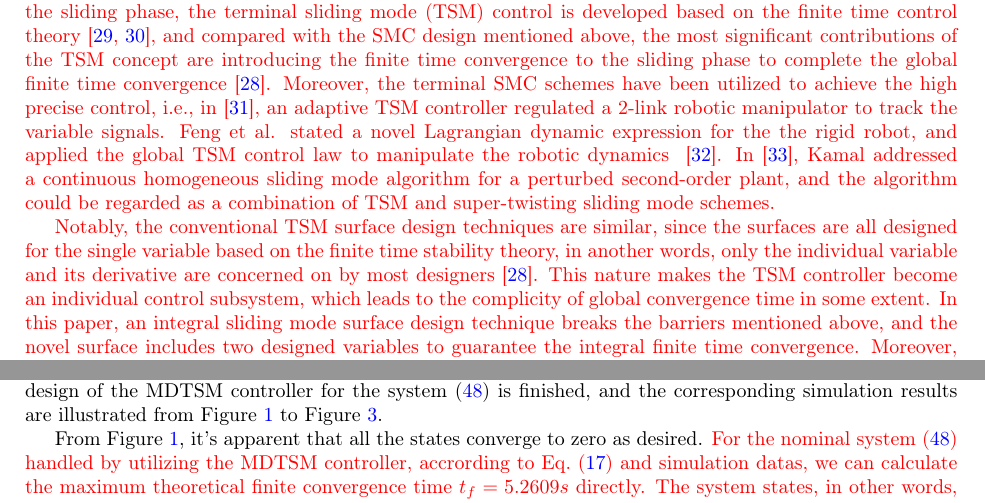
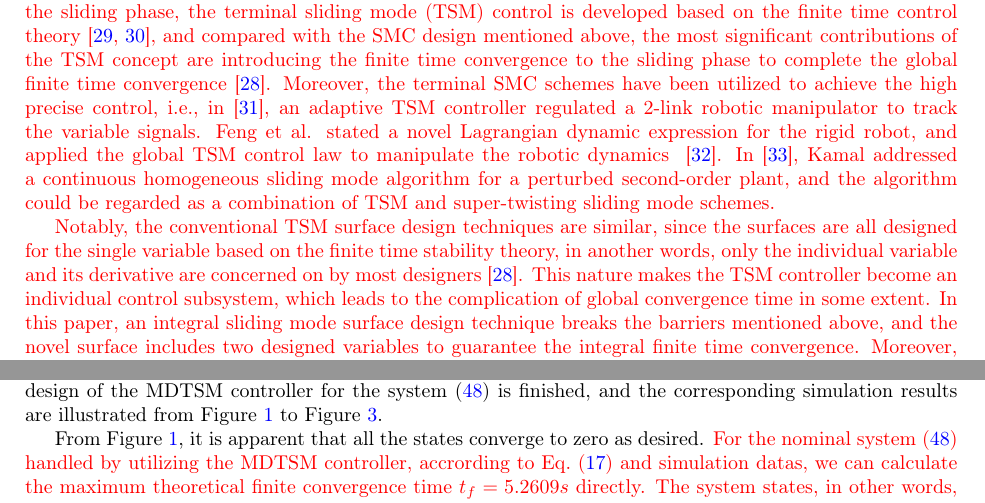
Before and after one commit to mazhiqiang/JFI, a LaTeX paper (paper3_manuscript.tex): two parts of pages 2 and 11 of 23, joined at a grey line, cut so that both start at the same text. Compiled offline with pdfLaTeX.

Commit message:
20170209

```diff
--- a/paper3_manuscript.tex
+++ b/paper3_manuscript.tex
@@ -40,9 +40,9 @@ Finite time control; Robotic manipulator control; Terminal sliding mode control;
 \section{Introduction}
 \textcolor{red}{Variable structure systems (VSS) are best known due to their insensitivity to parametric uncertainties~\cite{slotine1991applied}, and have been widely used in engineering applications, such as DC and DC converters~\cite{Tan2008General}, network control schemes~\cite{Hou2016}, aircrafts~\cite{Loza2015Sensor}, tethered satellite systems~\cite{Ma201667}, robotic manipulators~\cite{Beak2016A} and so on. As one important branch of the VSS, the sliding mode control (SMC) has become a popular solution to different kinds of control and signal process issues in recent years~\cite{zhao2015nonlinear,zhang2015attitude}. Meza-S{\'a}nchez et al. applied the second-order SMC scheme to a 3-DOF helicopter prototype based on the experimental test bed~\cite{meza2015output}. Zheng et al. implemented the SMC law to eliminate the bad effect of the input quantization in the coding and decoding process~\cite{zheng2016sliding}. Guzman et al. investigated the SMC application in a power factor rectifier with the constant switching frequency~\cite{guzman2016sliding}. Said et al. designed a robust adaptive sliding mode method to ensure the asymptotically stability of a boost converter~\cite{oucheriah2013pwm}. Roughly speaking, the SMC scheme is competent for normal scientific missions, due to its insensitivity to parameteric uncertainties and external disturbances, however, there still exist some obstacles, such as noncontinuous switching inputs in high frequency and low convergence speed of the tracking errors~\cite{boiko2013chattering,lee2009chattering}, preventing it from being utilized in some high-precision engineering applications~\cite{fridman2011sliding}.}
 
-\textcolor{red}{For alleviating the mentioned bad effects, many scientific researchers have presented remarkable achievements to promote the performance of SMC in last decade~\cite{zong2013quasi,santiesteban2013time,mu2015continuous,evangelista2013lyapunov,gonzalez2014chattering,dadras2012fractional,zhao2013output}. Among these methods, the high-order SMC and super-twisting SMC work well in reducing the chattering to generate continuous inputs~\cite{castillo2015higher,palosz2015laser,edwards2016adaptive,zhao2015finite,liu2015second}. Besides the issue on repressing the chattering, the fast convergence of the SMC scheme becomes a hot subject recently. The normal linear SMC completes the stabilization of the system dynamics in two steps. In the first step, the control inputs drive the system states onto the prescript sliding mode  surfaces, and this stage is also called the reaching phase. Then the sliding mode dynamics function to drive the system states to the origins along the ideal surfaces in the second step, which is usually known as the sliding phase. The reaching phase usually requires the states reach the ideal sliding mode surfaces in finite time, and suitably selected Lyapunov function and control parameters may accelerate this process; the sliding phase is related to the designed ideal sliding mode  surfaces closely, and trivial design techniques can guarantee the asymptotically stability of the reduced system~\cite{mu2016switching}. To achieve a fast convergence in the sliding phase, the terminal sliding mode (TSM) control is developed based on the finite time control theory~\cite{haimo1986finite,bhat1997finite}, and compared with the SMC design mentioned above, the most significant contributions of the TSM concept are introducing the finite time convergence to the sliding phase to complete the global finite time convergence~\cite{mu2016switching}. Moreover, the terminal SMC schemes have been utilized to achieve the high precise control, i.e., in~\cite{li2015robust}, an adaptive TSM controller regulated a $2$-link robotic manipulator to track the variable signals. Feng et al. stated a novel Lagrangian dynamic expression for the the rigid robot, and applied the global TSM control law to manipulate the robotic dynamics ~\cite{feng2002non}. In~\cite{kamal2016continuous}, Kamal addressed a continuous homogeneous sliding mode algorithm for a perturbed second-order plant, and the algorithm could be regarded as a combination of TSM and super-twisting sliding mode schemes.}
+\textcolor{red}{For alleviating the mentioned bad effects, many scientific researchers have presented remarkable achievements to promote the performance of SMC in last decade~\cite{zong2013quasi,santiesteban2013time,mu2015continuous,evangelista2013lyapunov,gonzalez2014chattering,dadras2012fractional,zhao2013output}. Among these methods, the high-order SMC and super-twisting SMC work well in reducing the chattering to generate continuous inputs~\cite{castillo2015higher,palosz2015laser,edwards2016adaptive,zhao2015finite,liu2015second}. Besides the issue on repressing the chattering, the fast convergence of the SMC scheme becomes a hot subject recently. The normal linear SMC completes the stabilization of the system dynamics in two steps. In the first step, the control inputs drive the system states onto the prescript sliding mode  surfaces, and this stage is also called the reaching phase. Then the sliding mode dynamics function to drive the system states to the origins along the ideal surfaces in the second step, which is usually known as the sliding phase. The reaching phase usually requires the states reach the ideal sliding mode surfaces in finite time, and suitably selected Lyapunov function and control parameters may accelerate this process; the sliding phase is related to the designed ideal sliding mode  surfaces closely, and trivial design techniques can guarantee the asymptotically stability of the reduced system~\cite{mu2016switching}. To achieve a fast convergence in the sliding phase, the terminal sliding mode (TSM) control is developed based on the finite time control theory~\cite{haimo1986finite,bhat1997finite}, and compared with the SMC design mentioned above, the most significant contributions of the TSM concept are introducing the finite time convergence to the sliding phase to complete the global finite time convergence~\cite{mu2016switching}. Moreover, the terminal SMC schemes have been utilized to achieve the high precise control, i.e., in~\cite{li2015robust}, an adaptive TSM controller regulated a $2$-link robotic manipulator to track the variable signals. Feng et al. stated a novel Lagrangian dynamic expression for the rigid robot, and applied the global TSM control law to manipulate the robotic dynamics ~\cite{feng2002non}. In~\cite{kamal2016continuous}, Kamal addressed a continuous homogeneous sliding mode algorithm for a perturbed second-order plant, and the algorithm could be regarded as a combination of TSM and super-twisting sliding mode schemes.}
 
-\textcolor{red}{Notably, the conventional TSM surface design techniques are similar, since the surfaces are all designed for the single variable based on the finite time stability theory, in another words, only the individual variable and its derivative are concerned on by most designers~\cite{mu2016switching}. This nature makes the TSM controller become an individual control subsystem, which leads to the complicity of global convergence time in some extent. In this paper, an integral sliding mode  surface design technique breaks the barriers mentioned above, and the novel surface includes two designed variables to guarantee the integral finite time convergence. Moreover, nonsingularities of the TSM control scheme, chattering suppressions, underactuated applications and input limitations are also considered in the controller design.}
+\textcolor{red}{Notably, the conventional TSM surface design techniques are similar, since the surfaces are all designed for the single variable based on the finite time stability theory, in another words, only the individual variable and its derivative are concerned on by most designers~\cite{mu2016switching}. This nature makes the TSM controller become an individual control subsystem, which leads to the complication of global convergence time in some extent. In this paper, an integral sliding mode  surface design technique breaks the barriers mentioned above, and the novel surface includes two designed variables to guarantee the integral finite time convergence. Moreover, nonsingularities of the TSM control scheme, chattering suppressions, underactuated applications and input limitations are also considered in the controller design.}
 
 \textcolor{red}{In this paper, the dual TSM (DTSM) control scheme is proposed for a class of second-order nonlinear systems with disturbances and uncertainties. The novel DTSM surface is exploited to achieve the finite time convergence, and the reaching and sliding times can both be calculated directly. For coping with the underacutated issue, cooperating with the hierarchical sliding mode  surface design methodology, we combine the hierarchical SMC scheme with the DTSM controller to develop a hierarchical dual TSM (HDTSM) control law to ensure the rigorous stability analyses. A modified DTSM (MDTSM) control scheme is presented to regulate the motion of the $n$-link robotic manipulators, and the case subjected to input limitations is also taken into consideration. The remained paper is organized as follows: Section~\ref{sec:2} introduces the DTSM controller, and the finite time convergences of the reaching and sliding phase are discussed. Furthermore, we provide the DTSM control scheme with extra design parameters to obtain the MDTSM controller, which performs better in theoretical analyses; for stabilizing underactuated systems, the HDTSM design is also developed in this section. In Section~\ref{sec:3}, the MDTSM control law is applied to the motion control system of the $n$-link robotic  manipulator, and the stability analyses are also carried out. Section~\ref{sec:4} exhibits the simulation results, and finally the conclusion is assigned in Section~\ref{sec:5}.}
 \section{Dual terminal SMC}\label{sec:2}
@@ -476,7 +476,7 @@ It's obvious that the disturbances in the system~(\ref{eq:simulation second-orde
 and hence, based on the analyses in Theorem~\ref{theorem:1}, let $l_1>0.1$ and $l_2>0.8$ guarantee the reaching condition of the desired sliding mode  surface. Also, the inputs $u_1$ and $u_2$ can be viewed as virtual input terms which consist of the linear combination of the crucial inputs in system, i.e., for the system~(\ref{eq:simulation second-order system}), the input terms can be expressed by $\bm u = \Xi\bm\tau$ particularly, where $\bm u\in R^2$ is the virtual input vector; $\bm \tau\in R^2$ stands for the crucial input vector; $\Xi\in R^{2\times 2}$ must have full rank.\par
 The system is supposed to be conducted to the desired condition $\bm x_d=(0,0,0,0)$ from a prescript condition $\bm x_0=(1.2,1.2,1.2,1.2)$. Admittedly, this prescript condition leads to a lager initial reaching distance due to the existence of the cubic terms $\gamma x^3$ in the sliding mode  surface, therefore a large reaching speed $k$ is required correspondingly. The control parameters are chosen as: $\alpha = 0.6$, $\lambda = 0.5$, $\gamma = 3$ and $k = 20$. Besides the large reaching speed selected, $\gamma$ accelerates the convergence in the sliding phase indirectly. Therefore the design of the MDTSM controller for the system~(\ref{eq:simulation second-order system}) is finished, and the corresponding simulation results are illustrated from Figure~\ref{Figure:2} to Figure~\ref{Figure:3}.
 
-From Figure~\ref{Figure:2}, it's apparent that all the states converge to zero as desired. \textcolor{red}{For the nominal system~(\ref{eq:simulation second-order system}) handled by utilizing the MDTSM controller, accrording to Eq.~(\ref{eq:total convergence time}) and simulation datas, we can calculate the maximum theoretical finite convergence time $t_f=5.2609s$ directly. The system states, in other words, can be stable in no more than $5.2609s$ theoretically. However, the system response results in Figure~\ref{Figure:2_20161108} indicate that all the states have been stable after about $1.5s$, which is far less than $t_f$. Hence, from the view of the convergence time, the simulation results are in accordance with the theoretical analyses.} Figure~\ref{Figure:3} demonstrates the inputs, the amplitudes of which are closely related to $\eta$, for the purpose of avoiding the large chattering, the boundary layer technique is adopted. Although the states have been driven to the origin and stay there in subsequent time, one can find that the inputs don't maintain constant but fluctuate in a certain range. The nature of the situation mentioned above means that the fluctuating inputs compensate the error caused by the disturbance.\par
+From Figure~\ref{Figure:2}, it is apparent that all the states converge to zero as desired. \textcolor{red}{For the nominal system~(\ref{eq:simulation second-order system}) handled by utilizing the MDTSM controller, accrording to Eq.~(\ref{eq:total convergence time}) and simulation datas, we can calculate the maximum theoretical finite convergence time $t_f=5.2609s$ directly. The system states, in other words, can be stable in no more than $5.2609s$ theoretically. However, the system response results in Figure~\ref{Figure:2_20161108} indicate that all the states have been stable after about $1.5s$, which is far less than $t_f$. Hence, from the view of the convergence time, the simulation results are in accordance with the theoretical analyses.} Figure~\ref{Figure:3} demonstrates the inputs, the amplitudes of which are closely related to $\eta$, for the purpose of avoiding the large chattering, the boundary layer technique is adopted. Although the states have been driven to the origin and stay there in subsequent time, one can find that the inputs don't maintain constant but fluctuate in a certain range. The nature of the situation mentioned above means that the fluctuating inputs compensate the error caused by the disturbance.\par
 At this point, some effectiveness of the proposed MDTSM control scheme has been verified, and in Section \ref{sec:robotica manipulator}, we will apply it to stabilize the behavior of a $2$-link robotic manipulator directly.
 \begin{figure}
 \centering
```
Also changed, not shown: paper3_manuscript.tex (4 more changed lines).
